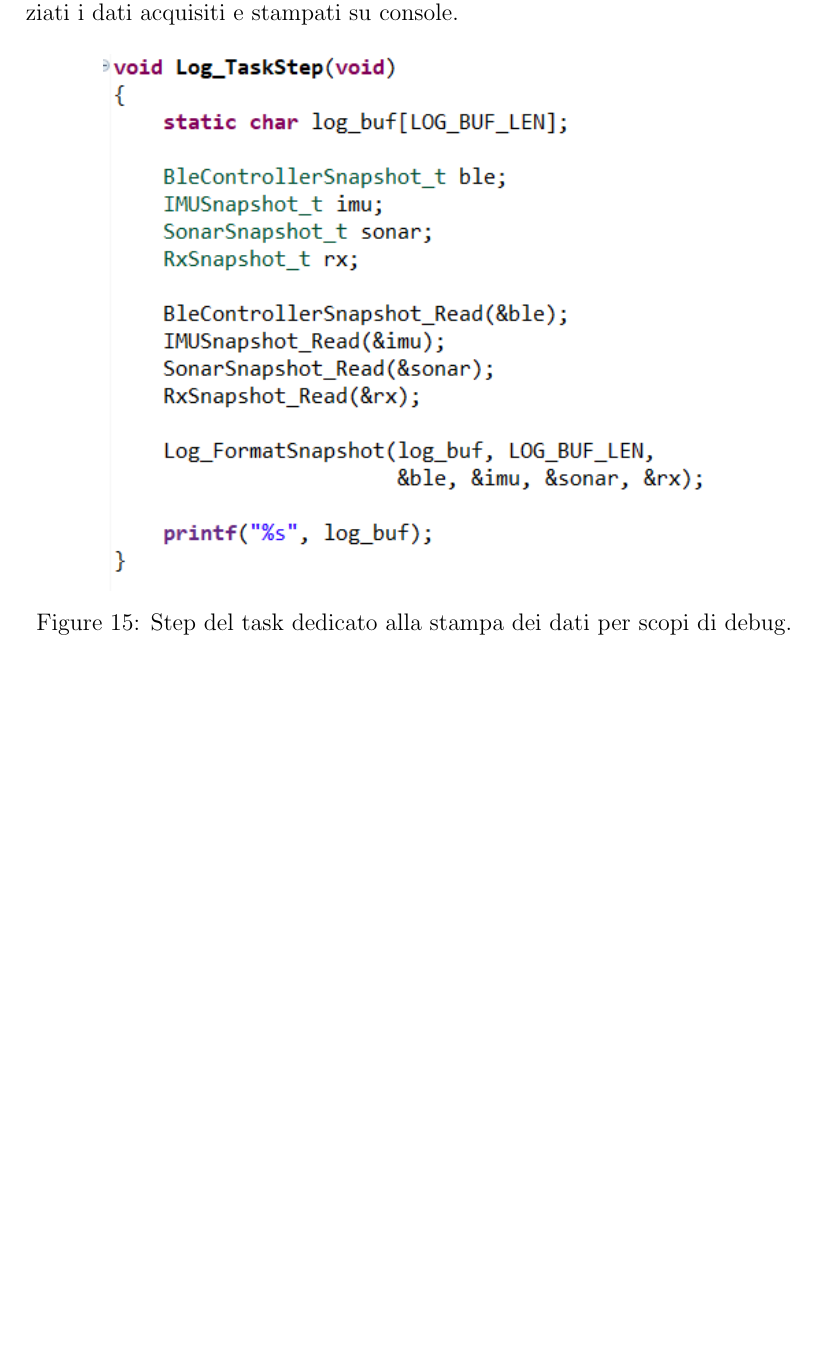
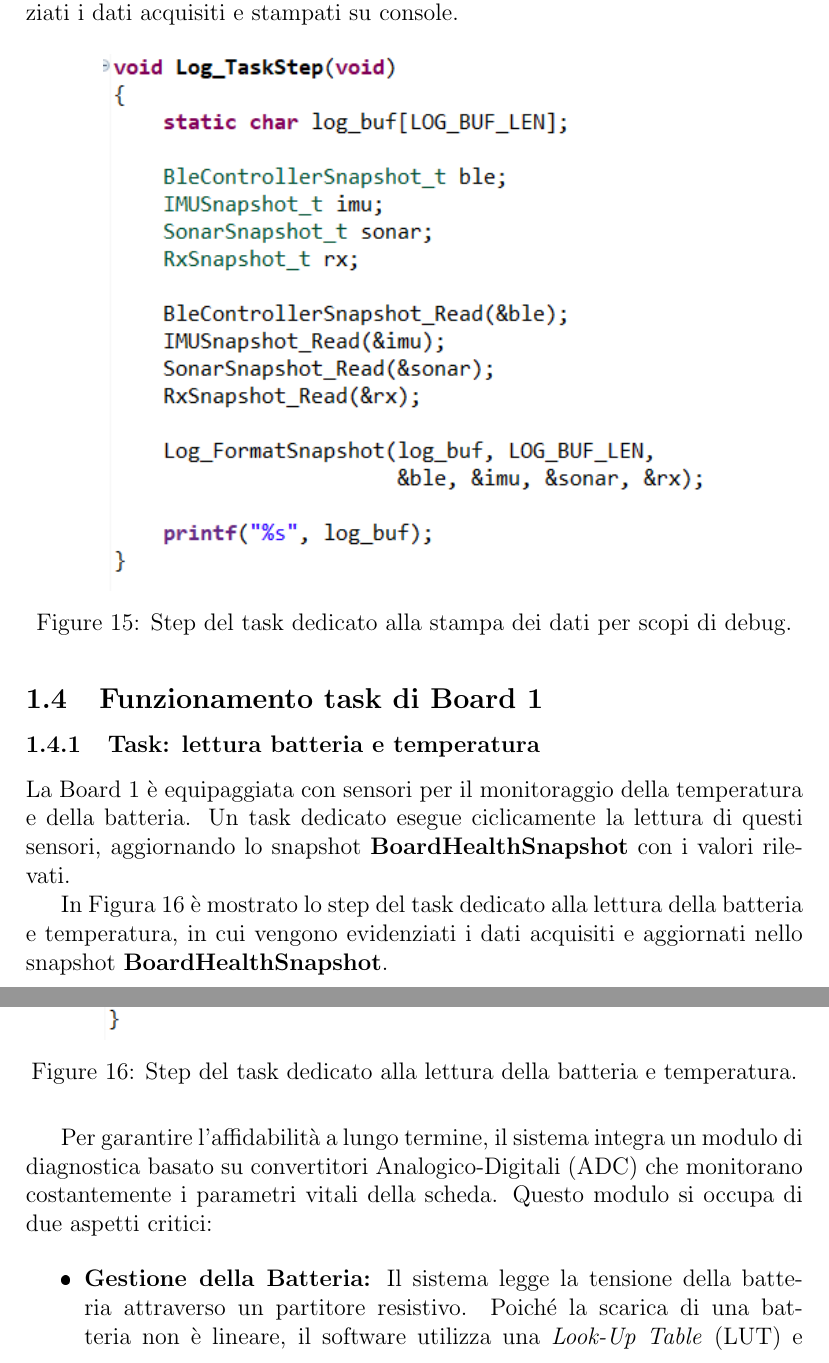
Before and after one commit to ColMike1/Rover_gruppo3, a LaTeX document (Relazione_su_Supervisori/BozzaSup2_Sonsars.tex): part of page 16 of 35 before the commit and two parts of pages 16 and 17 of 39 after it, the two joined at a grey line, cut so that both start at the same text, the shorter picture padded with empty space. The pictures show the PDF file Relazione_su_Supervisori/BozzaSup2_Sonsars.pdf that the author committed with the source.

Commit message:
Aggiornamento relazione

```diff
--- a/Relazione_su_Supervisori/BozzaSup2_Sonsars.tex
+++ b/Relazione_su_Supervisori/BozzaSup2_Sonsars.tex
@@ -277,3 +277,20 @@ Lo step del task è mostrato in Figura~\ref{fig:log_task}, in cui vengono eviden
 
 
 
+\subsection{Funzionamento task di Board 1}
+\subsubsection{Task: lettura batteria e temperatura}
+La Board 1 è equipaggiata con sensori per il monitoraggio della temperatura e della batteria. Un task dedicato esegue ciclicamente la lettura di questi sensori, aggiornando lo snapshot \textbf{BoardHealthSnapshot} con i valori rilevati.
+
+In Figura~\ref{fig:health_task} è mostrato lo step del task dedicato alla lettura della batteria e temperatura, in cui vengono evidenziati i dati acquisiti e aggiornati nello snapshot \textbf{BoardHealthSnapshot}.
+
+\begin{figure}[H]
+    \centering
+    \includegraphics[width=0.8\textwidth]{images/funzionamento_generale/BatTemp/BoardHelathTask}
+    \caption{Step del task dedicato alla lettura della batteria e temperatura.}
+    \label{fig:health_task}
+\end{figure}
+
+Per garantire l'affidabilità a lungo termine, il sistema integra un modulo di diagnostica basato su convertitori Analogico-Digitali (ADC) che monitorano costantemente i parametri vitali della scheda. Questo modulo si occupa di due aspetti critici:
+
+\begin{itemize}
+\item \textbf{Gestione della Batteria:} Il sistema legge la tensione della batteria attraverso un partitore resistivo. Poiché la scarica di una batteria non è lineare, il software utilizza una \textit{Look-Up Table} (LUT) e un'interpolazione
@@ -279,0 +311 @@ Lo step del task è mostrato in Figura~\ref{fig:log_task}, in cui vengono eviden
+\begin{figure}[H]
```
Also changed, not shown: Relazione_su_Supervisori/BozzaSup2_Sonsars.pdf, Relazione_su_Supervisori/images/funzionamento_generale/BatTemp/BoardHelathTask.png (added), Relazione_su_Supervisori/images/funzionamento_generale/TaskSupervisoreB1/task_step_supervisorB1.png (added), Relazione_su_Supervisori/BozzaSup2_Sonsars.tex (31 more changed lines), 6 other files.
